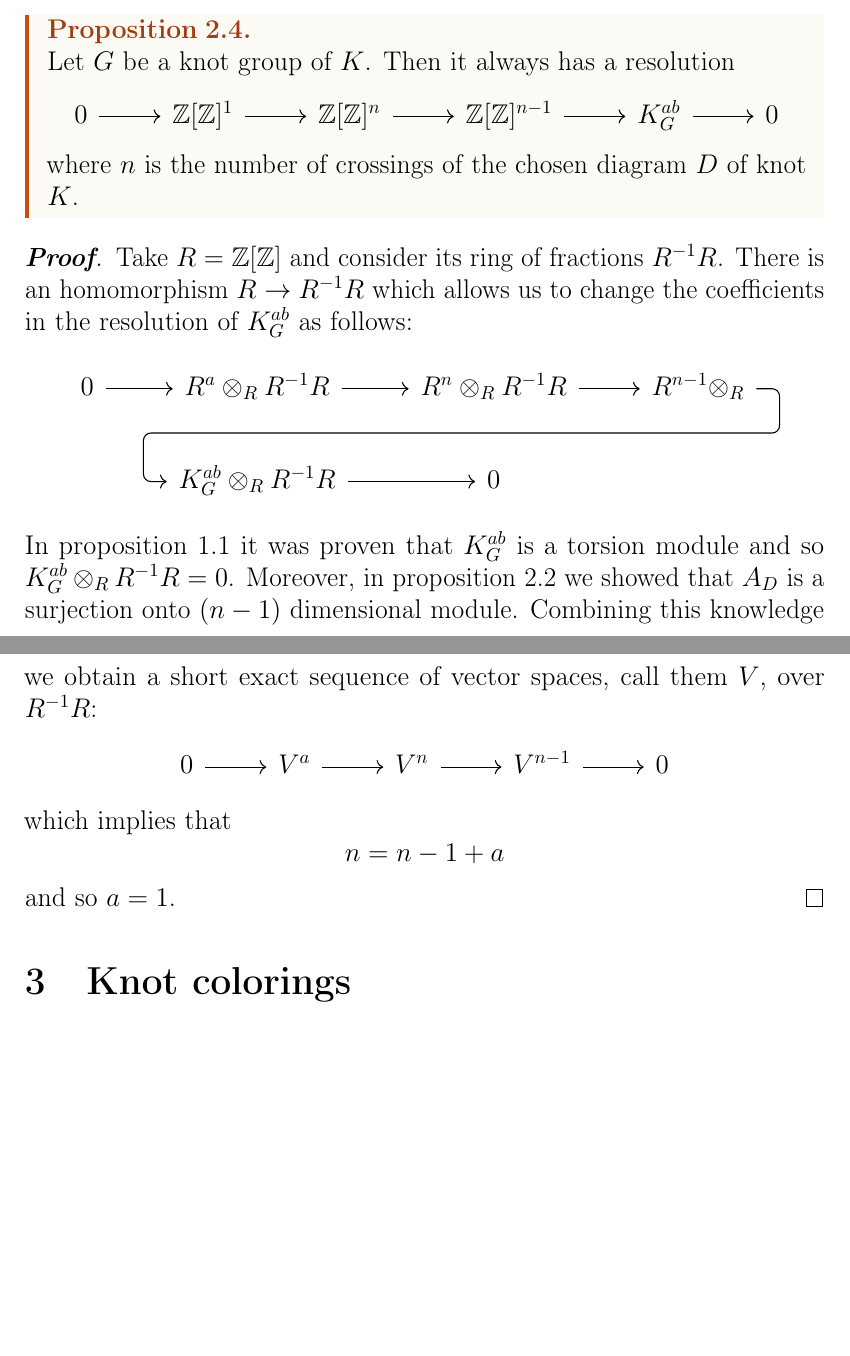
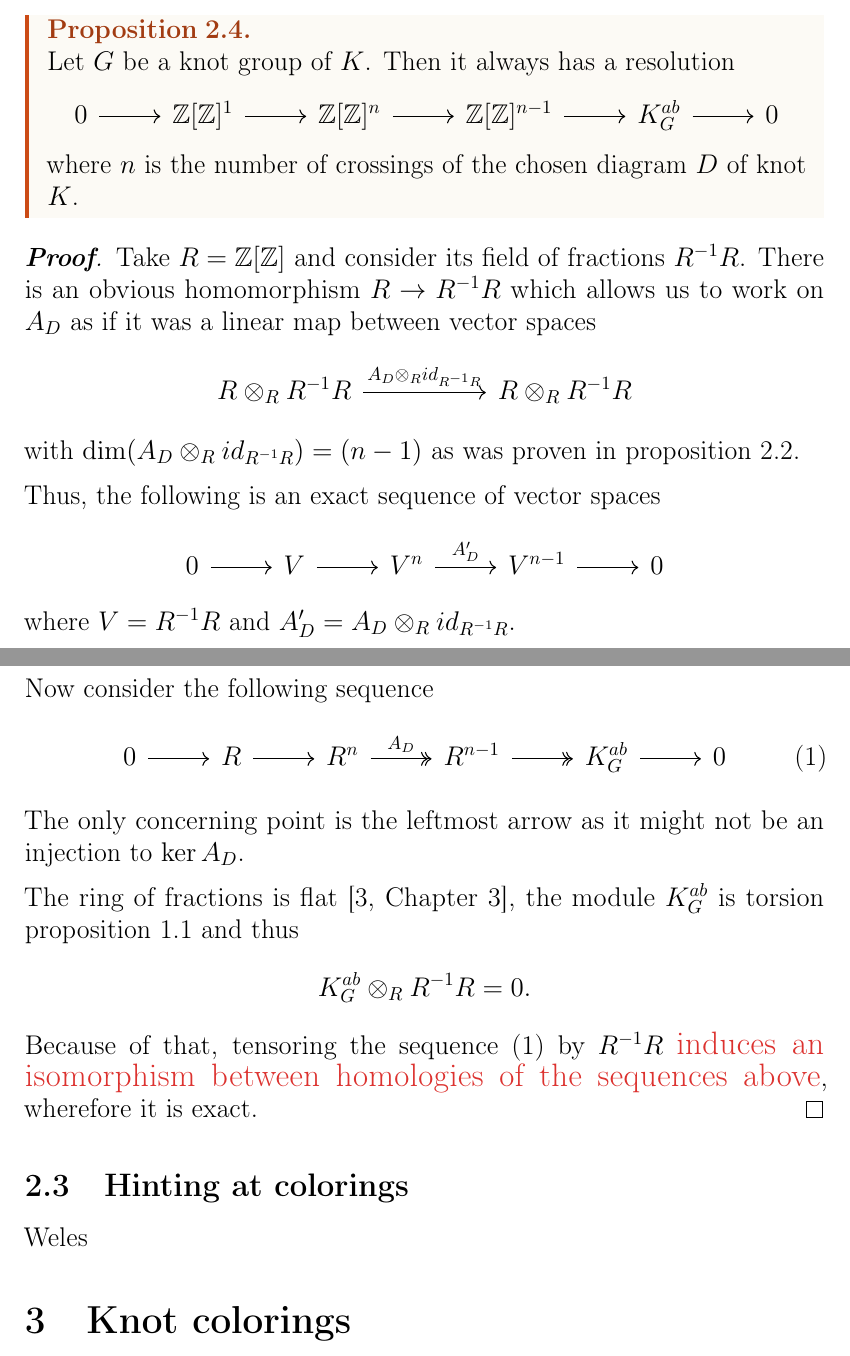
Before and after one commit to ronia-jakim/dzbanowy_licencjat, a LaTeX document (main.tex, which reads rozdzialy/02-02-resolution.tex, rozdzialy/02-03-coloring_resolution.tex): two parts of pages 11 and 12 of 23 before the commit and two parts of pages 11 and 12 of 24 after it, joined at a grey line, cut so that both start at the same text, the shorter picture padded with empty space. Compiled offline with pdfLaTeX.

Commit message:
knot-coloring

```diff
--- a/main.tex
+++ b/main.tex
@@ -112,5 +112,9 @@
 
 \input{rozdzialy/02-02-resolution.tex}
+
+\subsection{Hinting at colorings}
+
+\input{rozdzialy/02-03-coloring_resolution.tex}
 
 \section{Knot colorings}
 
--- a/rozdzialy/02-02-resolution.tex
+++ b/rozdzialy/02-02-resolution.tex
@@ -77,21 +78,51 @@ The Alexander polynomial is a knot invariant as a consequence of \cref{wyznaczni
 \end{proposition}
 
 \begin{proof}
-  Take $R=\Z[\Z]$ and consider its ring of fractions $R^{-1}R$. There is an homomorphism $R\to R^{-1}R$ which allows us to change the coefficients in the resolution of $K_G^{ab}$ as follows:
+  Take $R=\Z[\Z]$ and consider its field of fractions $R^{-1}R$. There is an obvious homomorphism $R\to R^{-1}R$ which allows us to work on $A_D$ as if it was a linear map between vector spaces
+  \begin{center}
+    \begin{tikzcd}[column sep=huge]
+      R\otimes_R R^{-1}R \arrow[r, "A_D\otimes_R id_{R^{-1}R}"] & R\otimes_R R^{-1}R
+    \end{tikzcd}
+  \end{center}
+  with $\dim(A_D\otimes_R id_{R^{-1}R})=(n-1)$ as was proven in \cref{alexander matrix has trivial kernel}.
+
+  Thus, the following is an exact sequence of vector spaces
   \begin{center}
     \begin{tikzcd}
-      0\arrow[r] & R^a\otimes_R R^{-1}R \arrow[r] & R^{n}\otimes_R R^{-1}R \arrow[r] & R^{n-1}\otimes_R \arrow[dll, rounded corners, to path={--([xshift=2ex]\tikztostart.east) |- ([xshift=-3ex, yshift=-2ex]\tikztostart.south) -| ([xshift=-2ex]\tikztotarget.west) -- (\tikztotarget)
-      }]\\
-      & K_G^{ab}\otimes_R R^{-1}R \arrow[r] & 0
+      0\arrow[r] & V \arrow[r] & V^n\arrow[r, "A_D'"] & V^{n-1}\arrow[r] & 0
     \end{tikzcd}
   \end{center}
-  In \cref{prop: modul alexandera jest torsyjny} it was proven that $K_G^{ab}$ is a torsion module and so $K_G^{ab}\otimes_R R^{-1}R=0$. Moreover, in \cref{alexander matrix has trivial kernel} we showed that $A_D$ is a surjection onto $(n-1)$ dimensional module. Combining this knowledge we obtain a short exact sequence of vector spaces, call them $V$, over $R^{-1}R$:
-  \begin{center}
+  where $V=R^{-1}R$ and $A_D'=A_D\otimes_R id_{R^{-1}R}$.
+
+  Now consider the following sequence
+  \begin{equation}\label{diagramik resolution}
     \begin{tikzcd}
-      0\arrow[r] & V^a\arrow[r] & V^n\arrow[r] & V^{n-1}\arrow[r] & 0
+      0\arrow[r] &R\arrow[r] & R^n\arrow[r, "A_D", twoheadrightarrow] & R^{n-1} \arrow[r, twoheadrightarrow] & K_G^{ab}\arrow[r] & 0
     \end{tikzcd}
-  \end{center}
-  which implies that
-  $$n=n-1+a$$
-  and so $a=1$.
+  \end{equation}
+  The only concerning point is the leftmost arrow as it might not be an injection to $\ker A_D$.
+
+  The ring of fractions is flat \cite[Chapter~3]{atiyah}, the module $K_G^{ab}$ is torsion \cref{prop: modul alexandera jest torsyjny} and thus
+  $$K_G^{ab}\otimes_R R^{-1}R=0.$$
+  Because of that, tensoring the sequence (\ref{diagramik resolution}) by $R^{-1}R$ {\large\color{red}induces an isomorphism between homologies of the sequences above}, wherefore it is exact.
+%
+%
+%
+  % Take $R=\Z[\Z]$ and consider its ring of fractions $R^{-1}R$. There is an homomorphism $R\to R^{-1}R$ which allows us to change the coefficients in the resolution of $K_G^{ab}$ as follows:
+  % \begin{center}
+  %   \begin{tikzcd}
+  %     0\arrow[r] & R^a\otimes_R R^{-1}R \arrow[r] & R^{n}\otimes_R R^{-1}R \arrow[r] & R^{n-1}\otimes_R \arrow[dll, rounded corners, to path={--([xshift=2ex]\tikztostart.east) |- ([xshift=-3ex, yshift=-2ex]\tikztostart.south) -| ([xshift=-2ex]\tikztotarget.west) -- (\tikztotarget)
+  %     }]\\
+  %     & K_G^{ab}\otimes_R R^{-1}R \arrow[r] & 0
+  %   \end{tikzcd}
+  % \end{center}
+  % In \cref{prop: modul alexandera jest torsyjny} it was proven that $K_G^{ab}$ is a torsion module and so $K_G^{ab}\otimes_R R^{-1}R=0$. Moreover, in \cref{alexander matrix has trivial kernel} we showed that $A_D$ is a surjection onto $(n-1)$ dimensional module. Combining this knowledge we obtain a short exact sequence of vector spaces, call them $V$, over $R^{-1}R$:
+  % \begin{center}
+  %   \begin{tikzcd}
+  %     0\arrow[r] & V^a\arrow[r] & V^n\arrow[r] & V^{n-1}\arrow[r] & 0
+  %   \end{tikzcd}
+  % \end{center}
+  % which implies that
+  % $$n=n-1+a$$
+  % and so $a=1$.
 \end{proof}
--- /dev/null
+++ b/rozdzialy/02-03-coloring_resolution.tex
@@ -0,0 +1 @@
+Weles
```
Also changed, not shown: literatura.bib (+7 -0 lines), rozdzialy/01-01_knots_diagrams.tex (+1 -1 lines), main.bbl, main.pdf, main.tex (2 more changed lines), rozdzialy/02-02-resolution.tex (3 more changed lines), 8 other files.
